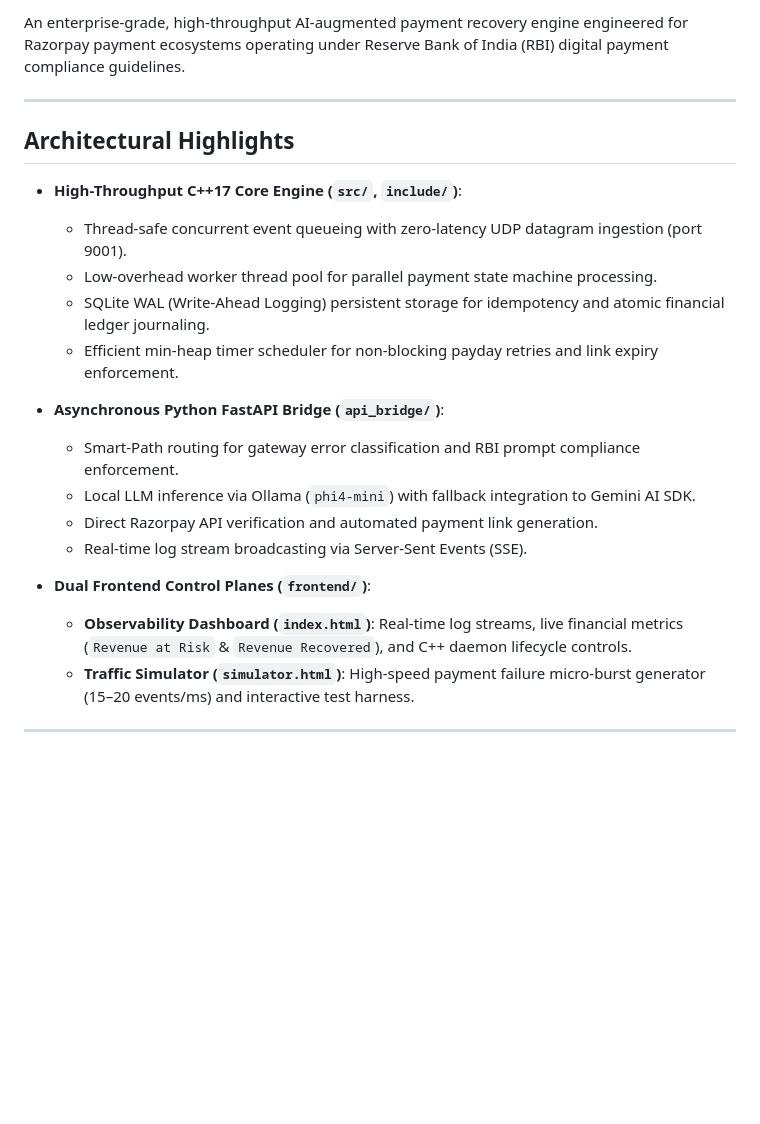
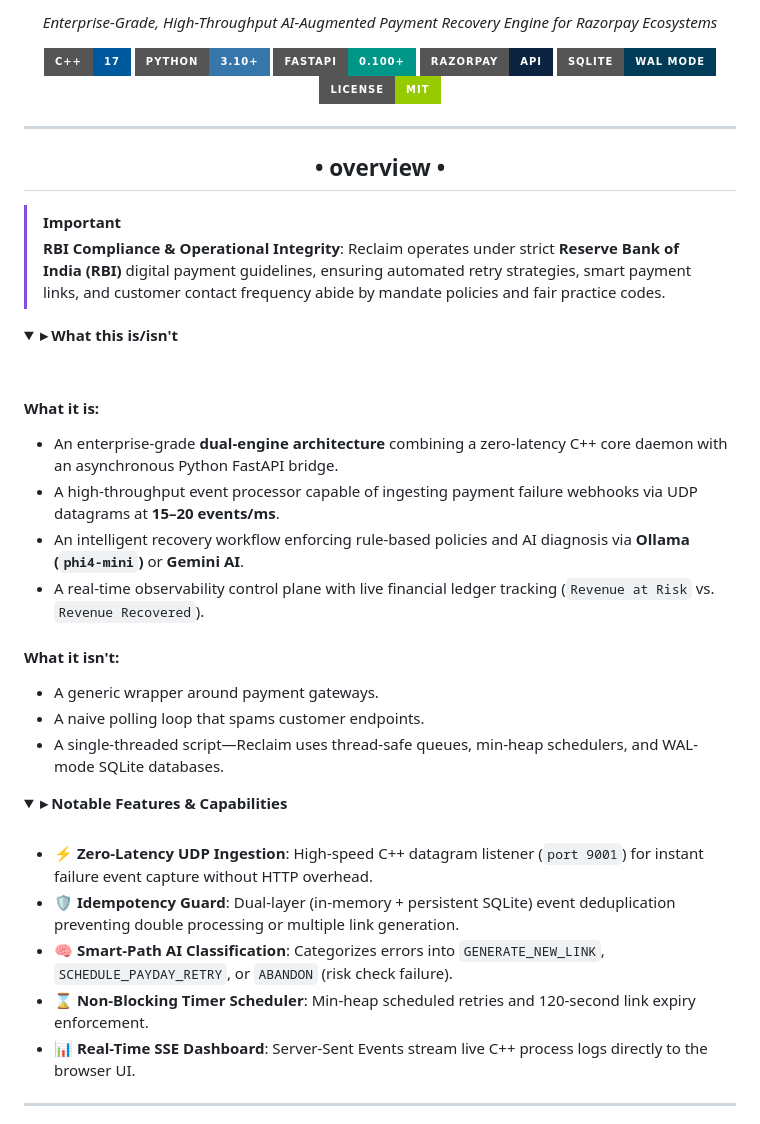
Before and after one commit to NXNTSTREAK/Reclaim, a Markdown page: README.md, the part around one of its changes. Rendered like a GitHub page; folded sections open; badges without logos; blank space fills up the shorter version.

Commit message:
style: update README.md with fancy aesthetic headers, shields badges, and collapsible details

```diff
--- a/README.md
+++ b/README.md
@@ -2,25 +2,54 @@
 
-An enterprise-grade, high-throughput AI-augmented payment recovery engine engineered for Razorpay payment ecosystems operating under Reserve Bank of India (RBI) digital payment compliance guidelines.
+<p align="center">
+  <i>Enterprise-Grade, High-Throughput AI-Augmented Payment Recovery Engine for Razorpay Ecosystems</i>
+</p>
+
+<p align="center">
+  <img src="https://img.shields.io/badge/C%2B%2B-17-00599C?style=for-the-badge&logo=c%2B%2B&logoColor=white" alt="C++17" />
+  <img src="https://img.shields.io/badge/Python-3.10%2B-3776AB?style=for-the-badge&logo=python&logoColor=white" alt="Python 3.10+" />
+  <img src="https://img.shields.io/badge/FastAPI-0.100%2B-009688?style=for-the-badge&logo=fastapi&logoColor=white" alt="FastAPI" />
+  <img src="https://img.shields.io/badge/Razorpay-API-0C2340?style=for-the-badge&logo=razorpay&logoColor=008CFF" alt="Razorpay" />
+  <img src="https://img.shields.io/badge/SQLite-WAL_Mode-003B57?style=for-the-badge&logo=sqlite&logoColor=white" alt="SQLite" />
+  <img src="https://img.shields.io/badge/License-MIT-green?style=for-the-badge" alt="License MIT" />
+</p>
 
 ---
 
-## Architectural Highlights
+<h2 align="center">• overview •</h2>
 
-- **High-Throughput C++17 Core Engine (`src/`, `include/`)**:
-  - Thread-safe concurrent event queueing with zero-latency UDP datagram ingestion (port 9001).
-  - Low-overhead worker thread pool for parallel payment state machine processing.
-  - SQLite WAL (Write-Ahead Logging) persistent storage for idempotency and atomic financial ledger journaling.
-  - Efficient min-heap timer scheduler for non-blocking payday retries and link expiry enforcement.
+> [!IMPORTANT]
+> **RBI Compliance & Operational Integrity**: Reclaim operates under strict **Reserve Bank of India (RBI)** digital payment guidelines, ensuring automated retry strategies, smart payment links, and customer contact frequency abide by mandate policies and fair practice codes.
 
-- **Asynchronous Python FastAPI Bridge (`api_bridge/`)**:
-  - Smart-Path routing for gateway error classification and RBI prompt compliance enforcement.
-  - Local LLM inference via Ollama (`phi4-mini`) with fallback integration to Gemini AI SDK.
-  - Direct Razorpay API verification and automated payment link generation.
-  - Real-time log stream broadcasting via Server-Sent Events (SSE).
+<details>
+<summary><b>▸ What this is/isn't</b></summary>
 
-- **Dual Frontend Control Planes (`frontend/`)**:
-  - **Observability Dashboard (`index.html`)**: Real-time log streams, live financial metrics (`Revenue at Risk` & `Revenue Recovered`), and C++ daemon lifecycle controls.
-  - **Traffic Simulator (`simulator.html`)**: High-speed payment failure micro-burst generator (15–20 events/ms) and interactive test harness.
+<br />
+
+#### **What it is:**
+- An enterprise-grade **dual-engine architecture** combining a zero-latency C++ core daemon with an asynchronous Python FastAPI bridge.
+- A high-throughput event processor capable of ingesting payment failure webhooks via UDP datagrams at **15–20 events/ms**.
+- An intelligent recovery workflow enforcing rule-based policies and AI diagnosis via **Ollama (`phi4-mini`)** or **Gemini AI**.
+- A real-time observability control plane with live financial ledger tracking (`Revenue at Risk` vs. `Revenue Recovered`).
+
+#### **What it isn't:**
+- A generic wrapper around payment gateways.
+- A naive polling loop that spams customer endpoints.
+- A single-threaded script—Reclaim uses thread-safe queues, min-heap schedulers, and WAL-mode SQLite databases.
+
+</details>
+
+<details>
+<summary><b>▸ Notable Features & Capabilities</b></summary>
+
+<br />
+
+- ⚡ **Zero-Latency UDP Ingestion**: High-speed C++ datagram listener (`port 9001`) for instant failure event capture without HTTP overhead.
+- 🛡️ **Idempotency Guard**: Dual-layer (in-memory + persistent SQLite) event deduplication preventing double processing or multiple link generation.
+- 🧠 **Smart-Path AI Classification**: Categorizes errors into `GENERATE_NEW_LINK`, `SCHEDULE_PAYDAY_RETRY`, or `ABANDON` (risk check failure).
+- ⌛ **Non-Blocking Timer Scheduler**: Min-heap scheduled retries and 120-second link expiry enforcement.
+- 📊 **Real-Time SSE Dashboard**: Server-Sent Events stream live C++ process logs directly to the browser UI.
+
+</details>
 
 ---
 
```
Also changed, not shown: other parts of README.md (+130 -50 lines).
